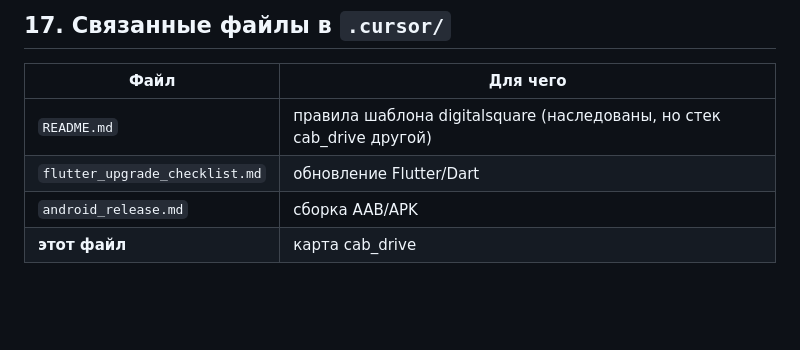
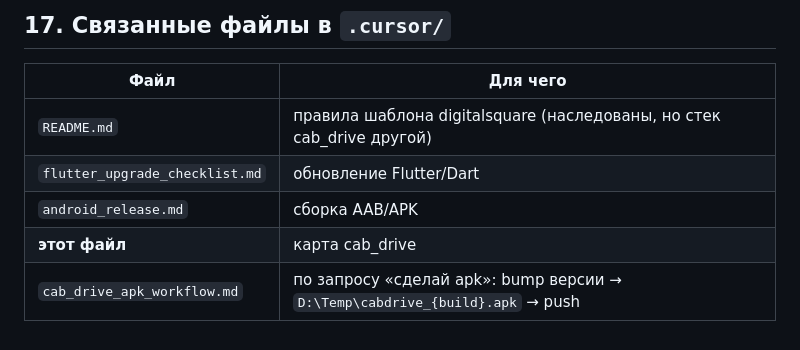
Before and after one commit to Nykolayr/cab_drive, a Markdown page: .cursor/cab_drive_project_config.md, the part around the change. GitHub-like rendering; blank space fills up the shorter version.

Commit message:
docs: workflow сборки cabdrive_{n}.apk в D:\Temp
Co-authored-by: Cursor <cursoragent@cursor.com>

```diff
--- a/.cursor/cab_drive_project_config.md
+++ b/.cursor/cab_drive_project_config.md
@@ -353,3 +353,4 @@ In-memory (сессия заказа):
 | `flutter_upgrade_checklist.md` | обновление Flutter/Dart |
 | `android_release.md` | сборка AAB/APK |
 | **этот файл** | карта cab_drive |
+| `cab_drive_apk_workflow.md` | по запросу «сделай apk»: bump версии → `D:\Temp\cabdrive_{build}.apk` → push |
```
Also changed, not shown: .cursor/cab_drive_apk_workflow.md (added, +41 -0 lines).
